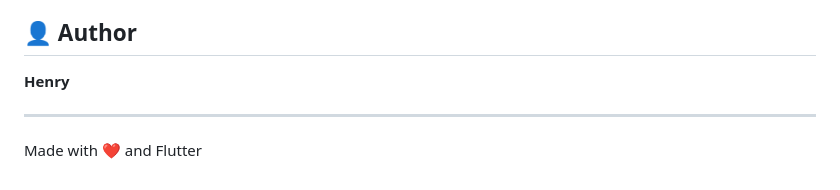
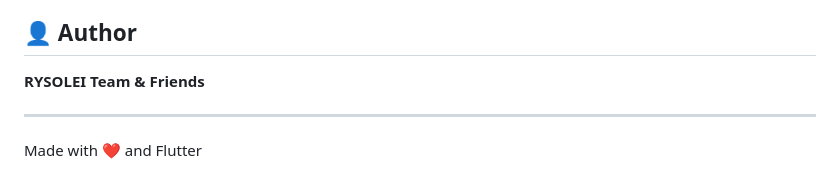
Before and after one commit to leonardwgk/studysphere, a Markdown page: README.md, the part around the change. GitHub-like rendering.

```diff
--- a/README.md
+++ b/README.md
@@ -118,7 +118,7 @@ This app requires the following Firebase services:
 
 ## 👤 Author
 
-**Henry**
+**RYSOLEI Team & Friends**
 
 ---
 
```
